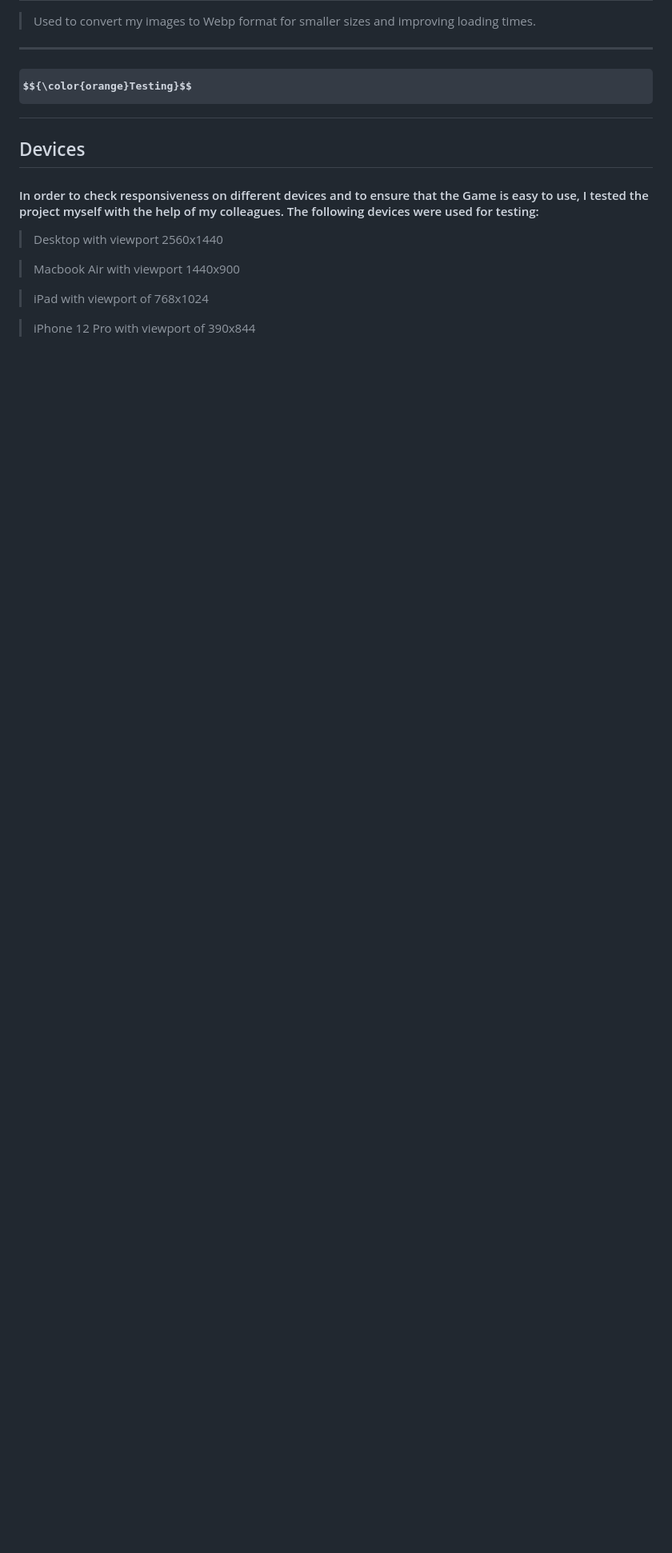
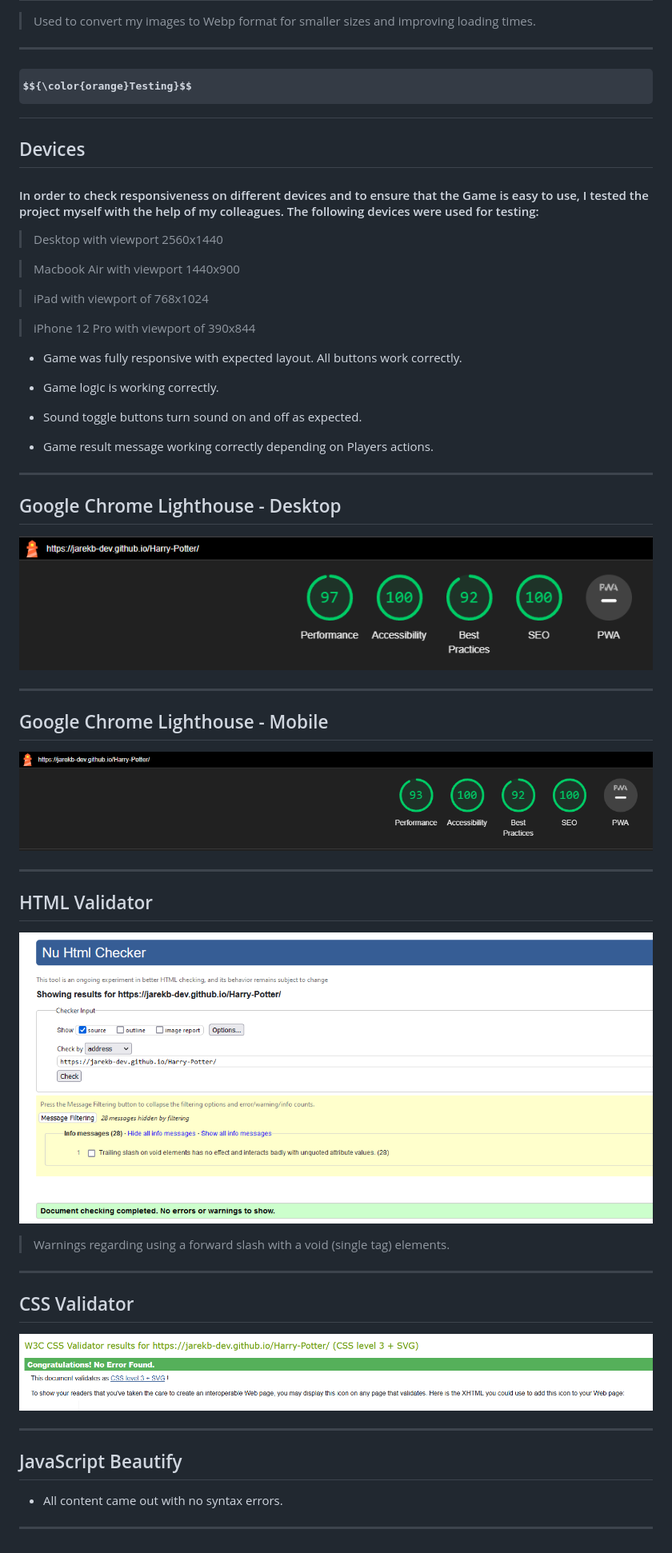
Before and after one commit to JarekB-dev/Harry-Potter, a Markdown page: README.md, the part around one of its changes. Shown at 80% size. Rendered like a GitHub page; pictures changed too: assets/documentation/testing/css-validator.png (added), assets/documentation/testing/desktop-validator.png (added), assets/documentation/testing/html-validator.png (added); some formulas as TeX source; blank space fills up the shorter version.

Commit message:
add testing images to testing folder.

```diff
--- a/README.md
+++ b/README.md
@@ -201,3 +197,44 @@ I wanted to make sure that colors have proper contrast and are easily read by vi
 > iPad with viewport of 768x1024
 
 > iPhone 12 Pro with viewport of 390x844
+
+- Game was fully responsive with expected layout. All buttons work correctly.
+
+- Game logic is working correctly.
+
+- Sound toggle buttons turn sound on and off as expected.
+
+- Game result message working correctly depending on Players actions.
+
+---
+
+## Google Chrome Lighthouse - Desktop
+
+![Lighthouse Desktop](assets/documentation/testing/desktop-validator.png)
+
+---
+
+## Google Chrome Lighthouse - Mobile
+
+![Lighthouse Desktop](assets/documentation/testing/mobile-validator.png)
+
+---
+
+## HTML Validator
+
+![HTML Validator](assets/documentation/testing/html-validator.png)
+> Warnings regarding using a forward slash with a void (single tag) elements.
+
+---
+
+## CSS Validator
+
+![CSS Validator](assets/documentation/testing/css-validator.png)
+
+---
+
+## JavaScript Beautify
+
+- All content came out with no syntax errors.
+
+---
```
Also changed, not shown: other parts of README.md (+0 -4 lines).
